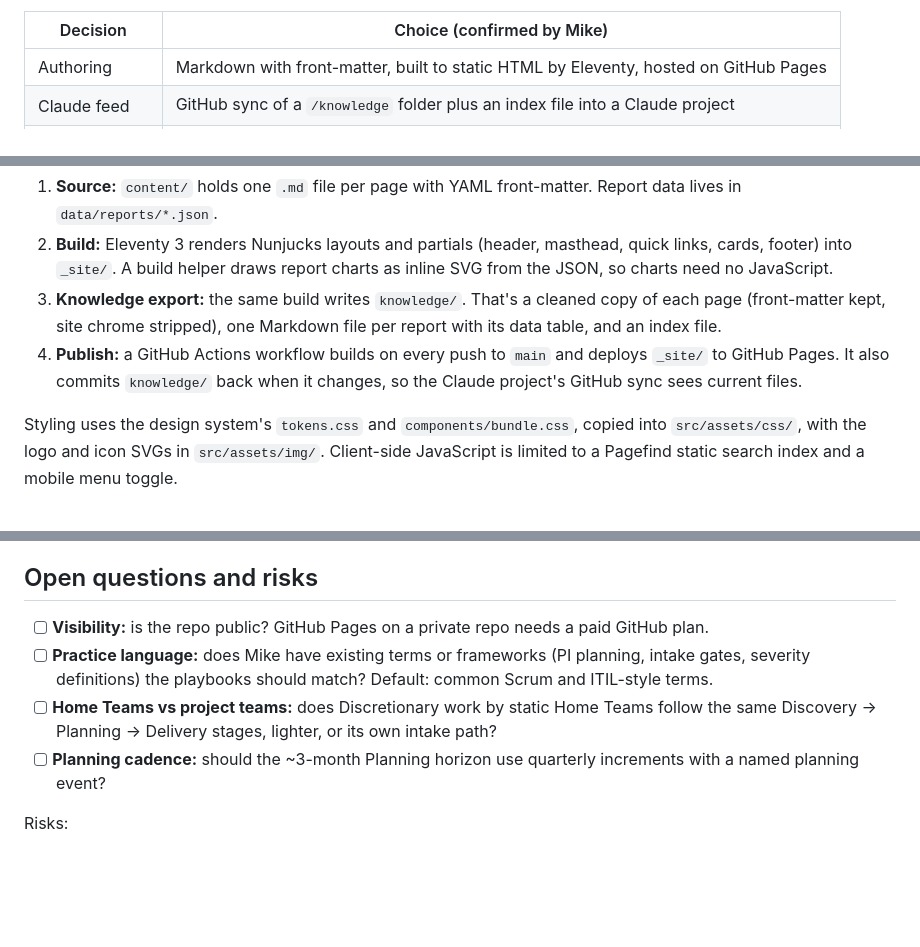
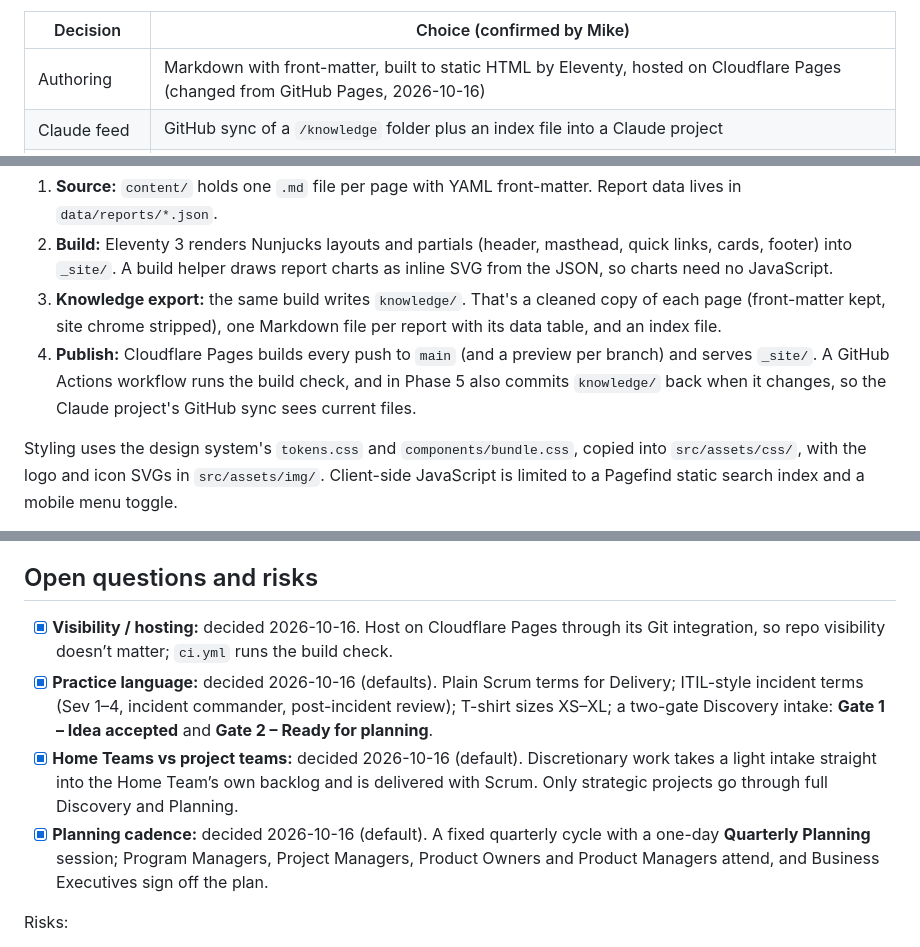
Before and after one commit to mhowelltx/Pecos-Mutual-Product-Operations, a Markdown page: docs/PLAN.md, 3 parts joined by grey strips. Rendered like a GitHub page; blank space fills up the shorter version.

Commit message:
Record open-question decisions and Cloudflare hosting in the plan
Practice language, Home Teams and planning cadence take the plan's
defaults; hosting moved to Cloudflare Pages in Phase 1.

Co-Authored-By: Claude Opus 5.5 <noreply@anthropic.com>

```diff
--- a/docs/PLAN.md
+++ b/docs/PLAN.md
@@ -21,7 +21,7 @@ The demo must show:
 
 | Decision | Choice (confirmed by Mike) |
 | --- | --- |
-| Authoring | Markdown with front-matter, built to static HTML by Eleventy, hosted on GitHub Pages |
+| Authoring | Markdown with front-matter, built to static HTML by Eleventy, hosted on Cloudflare Pages (changed from GitHub Pages, 2026-10-16) |
 | Claude feed | GitHub sync of a `/knowledge` folder plus an index file into a Claude project |
 | Content scope | Representative set, about 36 pages, all fictional |
 | Reports | Static inline SVG charts plus narrative; data also kept as JSON/CSV |
@@ -34,7 +34,7 @@ One Markdown source feeds two outputs: the HTML site for people and the `knowled
 1. **Source:** `content/` holds one `.md` file per page with YAML front-matter. Report data lives in `data/reports/*.json`.
 2. **Build:** Eleventy 3 renders Nunjucks layouts and partials (header, masthead, quick links, cards, footer) into `_site/`. A build helper draws report charts as inline SVG from the JSON, so charts need no JavaScript.
 3. **Knowledge export:** the same build writes `knowledge/`. That's a cleaned copy of each page (front-matter kept, site chrome stripped), one Markdown file per report with its data table, and an index file.
-4. **Publish:** a GitHub Actions workflow builds on every push to `main` and deploys `_site/` to GitHub Pages. It also commits `knowledge/` back when it changes, so the Claude project's GitHub sync sees current files.
+4. **Publish:** Cloudflare Pages builds every push to `main` (and a preview per branch) and serves `_site/`. A GitHub Actions workflow runs the build check, and in Phase 5 also commits `knowledge/` back when it changes, so the Claude project's GitHub sync sees current files.
 
 Styling uses the design system's `tokens.css` and `components/bundle.css`, copied into `src/assets/css/`, with the logo and icon SVGs in `src/assets/img/`. Client-side JavaScript is limited to a Pagefind static search index and a mobile menu toggle.
 
@@ -187,10 +187,10 @@ The work runs in five phases. Each ends with something Mike reviews before the n
 
 ## Open questions and risks
 
-- [ ] **Visibility:** is the repo public? GitHub Pages on a private repo needs a paid GitHub plan.
-- [ ] **Practice language:** does Mike have existing terms or frameworks (PI planning, intake gates, severity definitions) the playbooks should match? Default: common Scrum and ITIL-style terms.
-- [ ] **Home Teams vs project teams:** does Discretionary work by static Home Teams follow the same Discovery → Planning → Delivery stages, lighter, or its own intake path?
-- [ ] **Planning cadence:** should the ~3-month Planning horizon use quarterly increments with a named planning event?
+- [x] **Visibility / hosting:** decided 2026-10-16. Host on Cloudflare Pages through its Git integration, so repo visibility doesn’t matter; `ci.yml` runs the build check.
+- [x] **Practice language:** decided 2026-10-16 (defaults). Plain Scrum terms for Delivery; ITIL-style incident terms (Sev 1–4, incident commander, post-incident review); T-shirt sizes XS–XL; a two-gate Discovery intake: **Gate 1 – Idea accepted** and **Gate 2 – Ready for planning**.
+- [x] **Home Teams vs project teams:** decided 2026-10-16 (default). Discretionary work takes a light intake straight into the Home Team’s own backlog and is delivered with Scrum. Only strategic projects go through full Discovery and Planning.
+- [x] **Planning cadence:** decided 2026-10-16 (default). A fixed quarterly cycle with a one-day **Quarterly Planning** session; Program Managers, Project Managers, Product Owners and Product Managers attend, and Business Executives sign off the plan.
 
 Risks:
 
```
Also changed, not shown: other parts of docs/PLAN.md (+1 -1 lines).
